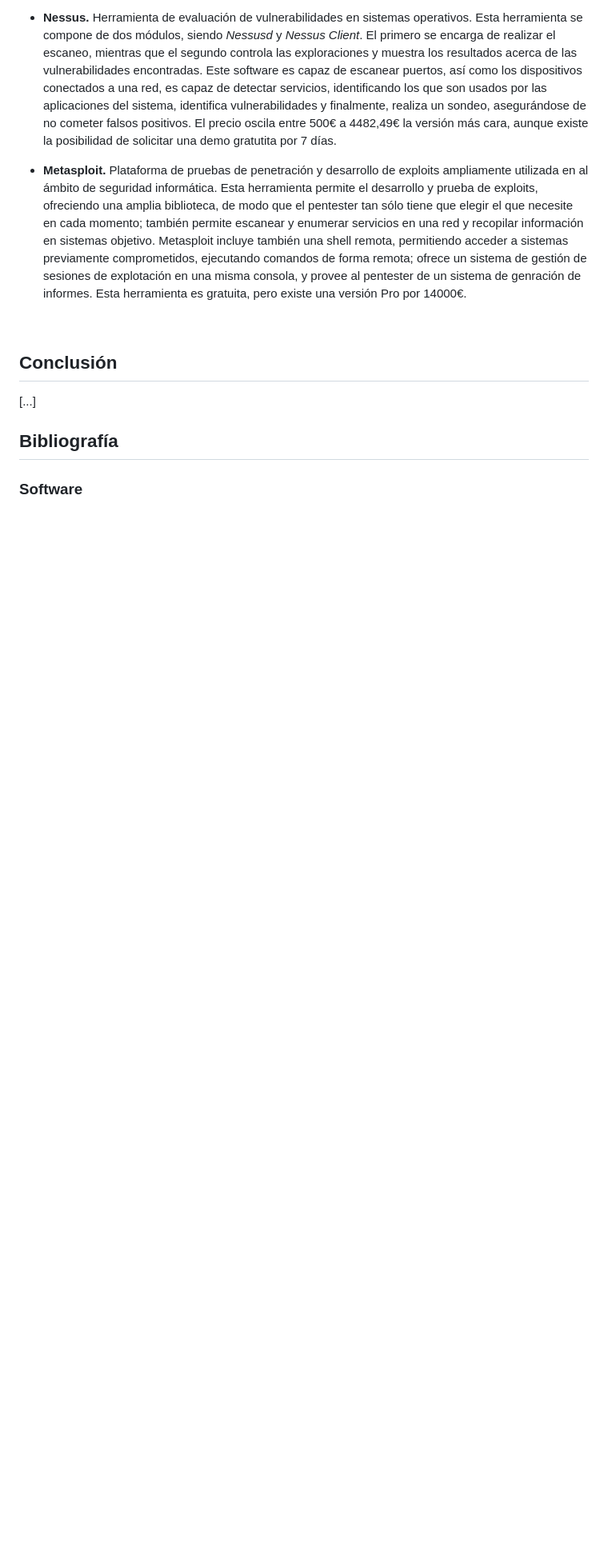
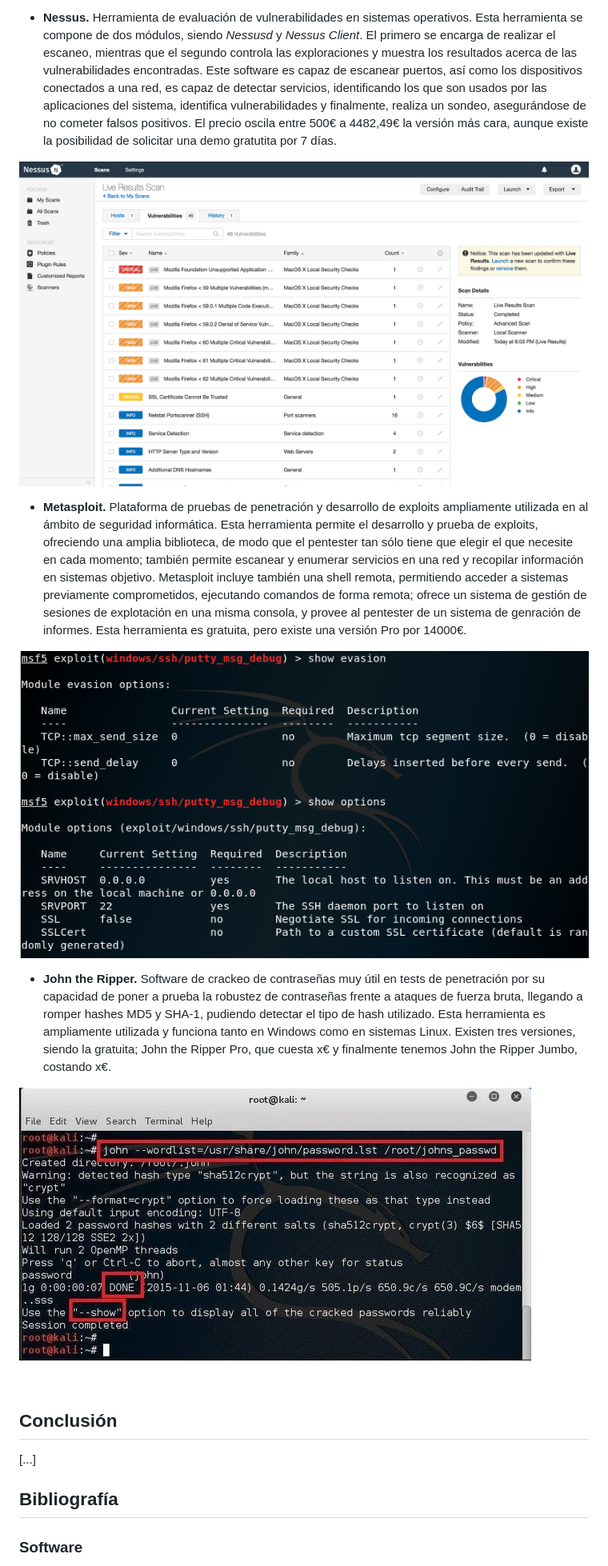
Before and after one commit to IES-Rafael-Alberti/G3-HACKING-ETICO, a Markdown page: proyecto_2/Investigación_Software_JMCL.md, the part around the change printed below. Shown: that part at 80% size. Drawn GitHub-style; pictures changed too: proyecto_2/img/JohnTheRipper.jpg (added), proyecto_2/img/metasploit.png (added), proyecto_2/img/nessus-live-results_large.png (added); blank space fills up the shorter version.

```diff
--- a/proyecto_2/Investigación_Software_JMCL.md
+++ b/proyecto_2/Investigación_Software_JMCL.md
@@ -418,7 +430,15 @@ En este apartado incluimos un abanico de aplicaciones destinadas al uso del pent
 - **Nessus.** Herramienta de evaluación de vulnerabilidades en sistemas operativos. Esta herramienta se compone de dos módulos, siendo *Nessusd* y *Nessus Client*. El primero se encarga de realizar el escaneo, mientras que el segundo controla las exploraciones y muestra los resultados acerca de las vulnerabilidades encontradas.
 Este software es capaz de escanear puertos, así como los dispositivos conectados a una red, es capaz de detectar servicios, identificando los que son usados por las aplicaciones del sistema, identifica vulnerabilidades y finalmente, realiza un sondeo, asegurándose de no cometer falsos positivos. El precio oscila entre 500€ a 4482,49€ la versión más cara, aunque existe la posibilidad de solicitar una demo gratutita por 7 días.
 
+![Nessus](img/nessus-live-results_large.png)
+
 - **Metasploit.** Plataforma de pruebas de penetración y desarrollo de exploits ampliamente utilizada en al ámbito de seguridad informática. Esta herramienta permite el desarrollo y prueba de exploits, ofreciendo una amplia biblioteca, de modo que el pentester tan sólo tiene que elegir el que necesite en cada momento; también permite escanear y enumerar servicios en una red y recopilar información en sistemas objetivo. Metasploit incluye también una shell remota, permitiendo acceder a sistemas previamente comprometidos, ejecutando comandos de forma remota; ofrece un sistema de gestión de sesiones de explotación en una misma consola, y provee al pentester de un sistema de genración de informes. Esta herramienta es gratuita, pero existe una versión Pro por 14000€.
+
+![Metasploit](img/metasploit.png)
+
+- **John the Ripper.** Software de crackeo de contraseñas muy útil en tests de penetración por su capacidad de poner a prueba la robustez de contraseñas frente a ataques de fuerza bruta, llegando a romper hashes MD5 y SHA-1, pudiendo detectar el tipo de hash utilizado. Esta herramienta es ampliamente utilizada y funciona tanto en Windows como en sistemas Linux. Existen tres versiones, siendo la gratuita; John the Ripper Pro, que cuesta x€ y finalmente tenemos John the Ripper Jumbo, costando x€.
+
+![JohnTheRipper](img/JohnTheRipper.jpg)
 
 <br/>
 
```
Also changed, not shown: other parts of proyecto_2/Investigación_Software_JMCL.md (+13 -0 lines).
